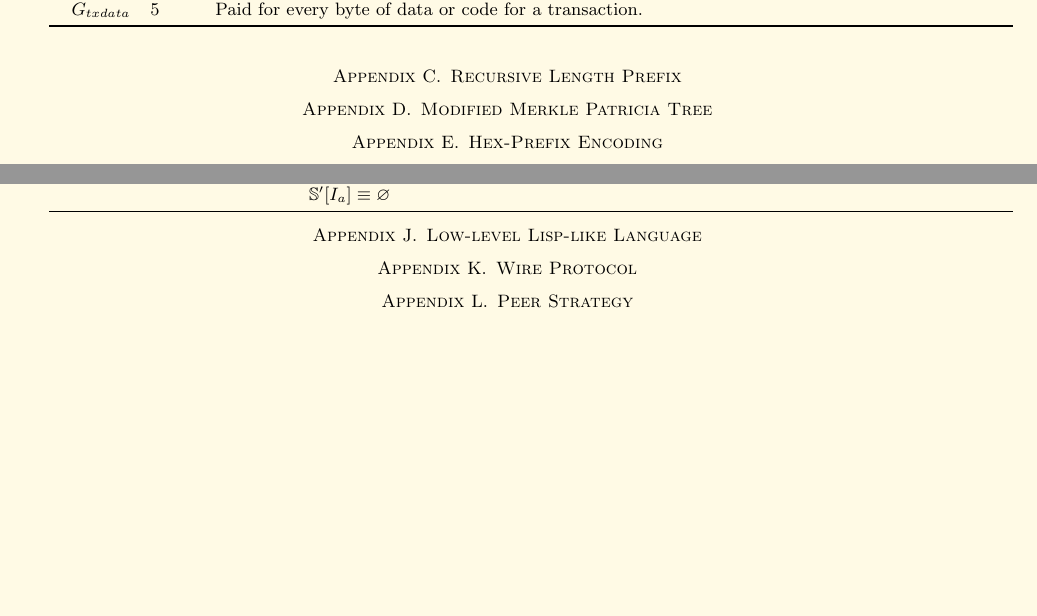
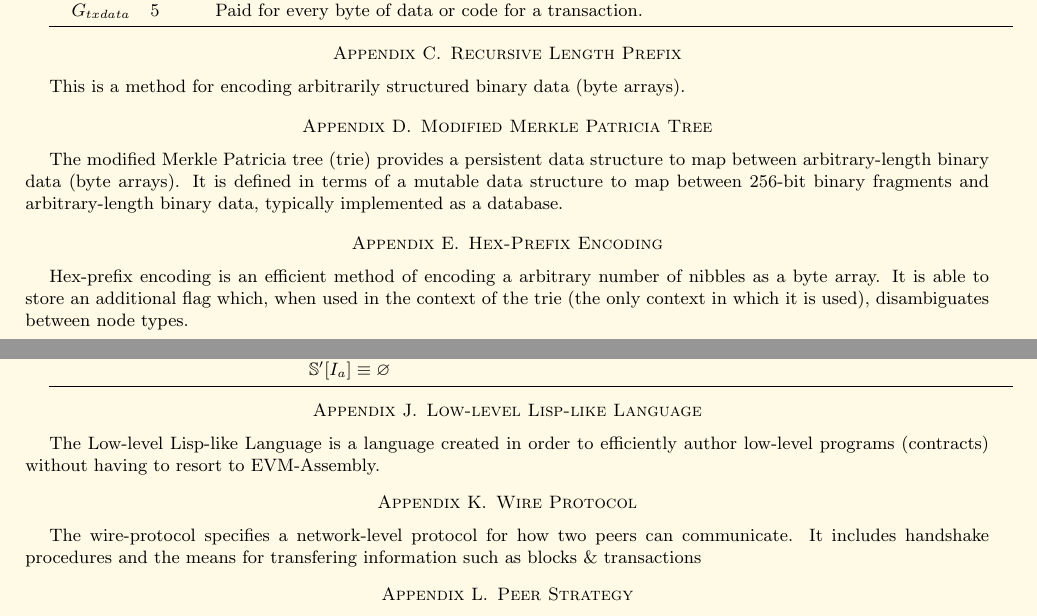
Before and after one commit to ethereum/yellowpaper, a LaTeX paper (Paper.tex): two parts of pages 8 and 14 of 14, joined at a grey line, cut so that both start at the same text, the shorter picture padded with empty space. Compiled offline with pdfLaTeX.

Commit message:
Fixes from Vitalik.

```diff
--- a/Paper.tex
+++ b/Paper.tex
@@ -610,9 +610,15 @@ $G_{txdata}$ & 5 & Paid for every byte of data or code for a transaction. \\
 
 \section{Recursive Length Prefix}\label{app:rlp}
 
+This is a method for encoding arbitrarily structured binary data (byte arrays).
+
 \section{Modified Merkle Patricia Tree}\label{app:trie}
 
+The modified Merkle Patricia tree (trie) provides a persistent data structure to map between arbitrary-length binary data (byte arrays). It is defined in terms of a mutable data structure to map between 256-bit binary fragments and arbitrary-length binary data, typically implemented as a database.
+
 \section{Hex-Prefix Encoding}\label{app:hexprefix}
+
+Hex-prefix encoding is an efficient method of encoding a arbitrary number of nibbles as a byte array. It is able to store an additional flag which, when used in the context of the trie (the only context in which it is used), disambiguates between node types.
 
 \section{Formal Specification of Structures}
 
@@ -984,7 +994,11 @@ TODO: Specify minimum memory limits for a general cost definition.
 
 \section{Low-level Lisp-like Language}\label{app:lll}
 
+The Low-level Lisp-like Language is a language created in order to efficiently author low-level programs (contracts) without having to resort to EVM-Assembly.
+
 \section{Wire Protocol}\label{app:wire}
+
+The wire-protocol specifies a network-level protocol for how two peers can communicate. It includes handshake procedures and the means for transfering information such as blocks \& transactions
 
 \section{Peer Strategy}\label{app:peers}
 
```
Also changed, not shown: Paper.tex (10 more changed lines).
